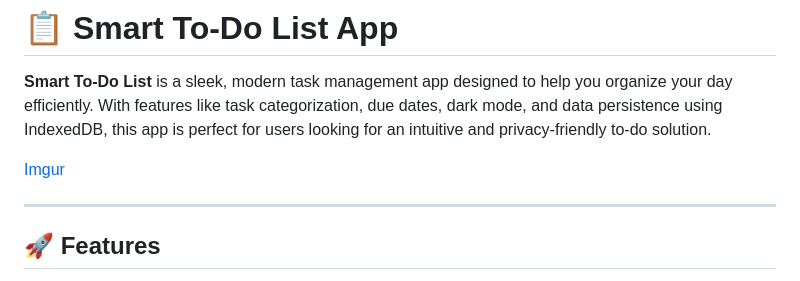
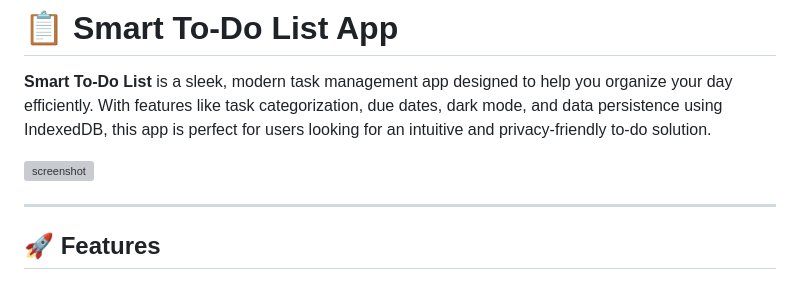
Before and after one commit to yourarnav/get.it.done, a Markdown page: README.md, the part around the change. Rendered like a GitHub page; grey boxes are pictures that could not be loaded.

```diff
--- a/README.md
+++ b/README.md
@@ -2,7 +2,8 @@
 
 **Smart To-Do List** is a sleek, modern task management app designed to help you organize your day efficiently. With features like task categorization, due dates, dark mode, and data persistence using IndexedDB, this app is perfect for users looking for an intuitive and privacy-friendly to-do solution.
 
-[Imgur](https://imgur.com/SzW7jhY)
+![screenshot](https://i.imgur.com/SzW7jhY.jpg)
+
 
 ---
 
```
